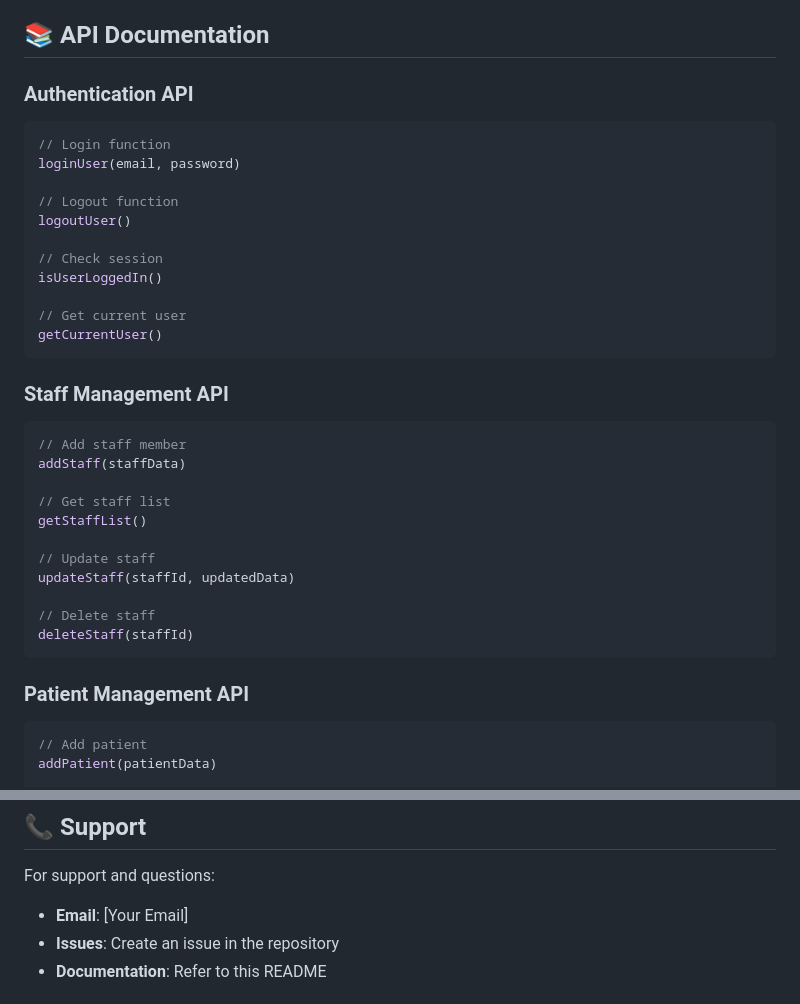
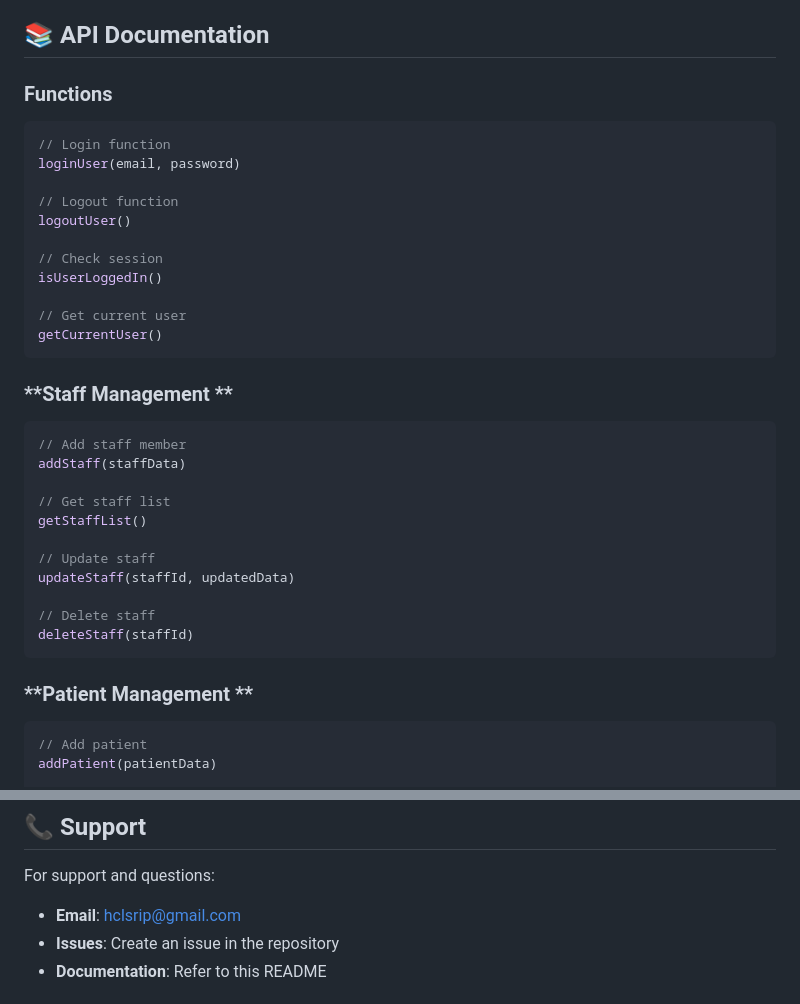
Before and after one commit to rejul/Clinc-CMS, a Markdown page: README.md, 2 parts joined by grey strips. GitHub-like rendering.

````diff
--- a/README.md
+++ b/README.md
@@ -176,7 +176,7 @@ The system uses browser localStorage for data persistence:
 
 ## 📚 API Documentation
 
-### **Authentication API**
+### **Functions**
 ```javascript
 // Login function
 loginUser(email, password)
@@ -191,7 +191,7 @@ isUserLoggedIn()
 getCurrentUser()
 ```
 
-### **Staff Management API**
+### **Staff Management **
 ```javascript
 // Add staff member
 addStaff(staffData)
@@ -206,7 +206,7 @@ updateStaff(staffId, updatedData)
 deleteStaff(staffId)
 ```
 
-### **Patient Management API**
+### **Patient Management **
 ```javascript
 // Add patient
 addPatient(patientData)
@@ -256,7 +256,7 @@ This project is licensed under the MIT License - see the [LICENSE](LICENSE) file
 ## 📞 Support
 
 For support and questions:
-- **Email**: [Your Email]
+- **Email**: hclsrip@gmail.com
 - **Issues**: Create an issue in the repository
 - **Documentation**: Refer to this README
 
````
Also changed, not shown: other parts of README.md (+1 -1 lines).
